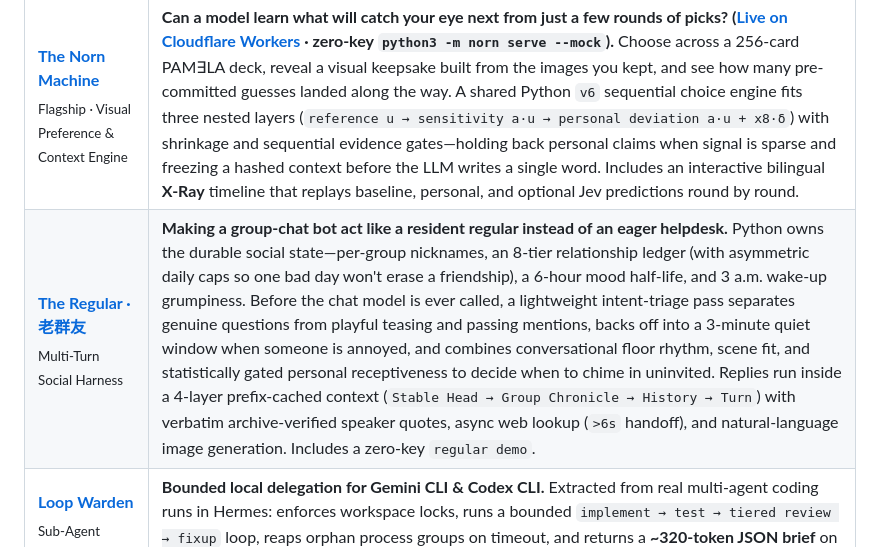
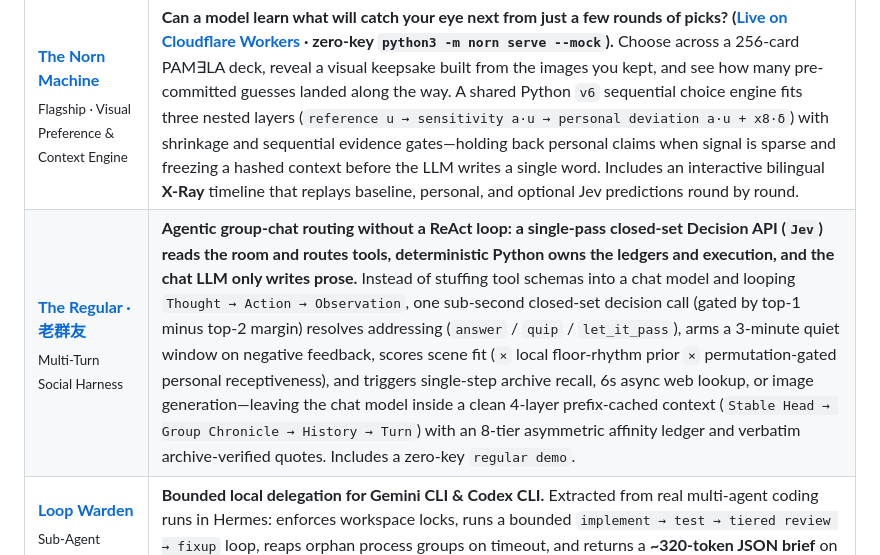
Before and after one commit to dubianche123/dubianche123, a Markdown page: README.md, the part around the change. Rendered like a GitHub page.

Commit message:
docs(profile): highlight Decision API / Jev replacing ReAct in The Regular

```diff
--- a/README.md
+++ b/README.md
@@ -28,7 +28,7 @@ Across my open-source work, every project explores a different facet of **bounde
 | Project | Role & what's inside |
 |:--|:--|
 | **[The Norn Machine](https://github.com/dubianche123/norn-context-engineering)**<br><sub>Flagship · Visual Preference & Context Engine</sub> | **Can a model learn what will catch your eye next from just a few rounds of picks? ([Live on Cloudflare Workers](https://norn-machine.dubianche123.workers.dev) · zero-key `python3 -m norn serve --mock`).** Choose across a 256-card PAM∃LA deck, reveal a visual keepsake built from the images you kept, and see how many pre-committed guesses landed along the way. A shared Python `v6` sequential choice engine fits three nested layers (`reference u → sensitivity a·u → personal deviation a·u + x8·δ`) with shrinkage and sequential evidence gates—holding back personal claims when signal is sparse and freezing a hashed context before the LLM writes a single word. Includes an interactive bilingual **X-Ray** timeline that replays baseline, personal, and optional Jev predictions round by round. |
-| **[The Regular · 老群友](https://github.com/dubianche123/the-regular-qq-bot)**<br><sub>Multi-Turn Social Harness</sub> | **Making a group-chat bot act like a resident regular instead of an eager helpdesk.** Python owns the durable social state—per-group nicknames, an 8-tier relationship ledger (with asymmetric daily caps so one bad day won't erase a friendship), a 6-hour mood half-life, and 3 a.m. wake-up grumpiness. Before the chat model is ever called, a lightweight intent-triage pass separates genuine questions from playful teasing and passing mentions, backs off into a 3-minute quiet window when someone is annoyed, and combines conversational floor rhythm, scene fit, and statistically gated personal receptiveness to decide when to chime in uninvited. Replies run inside a 4-layer prefix-cached context (`Stable Head → Group Chronicle → History → Turn`) with verbatim archive-verified speaker quotes, async web lookup (`>6s` handoff), and natural-language image generation. Includes a zero-key `regular demo`. |
+| **[The Regular · 老群友](https://github.com/dubianche123/the-regular-qq-bot)**<br><sub>Multi-Turn Social Harness</sub> | **Agentic group-chat routing without a ReAct loop: a single-pass closed-set Decision API (`Jev`) reads the room and routes tools, deterministic Python owns the ledgers and execution, and the chat LLM only writes prose.** Instead of stuffing tool schemas into a chat model and looping `Thought → Action → Observation`, one sub-second closed-set decision call (gated by top-1 minus top-2 margin) resolves addressing (`answer` / `quip` / `let_it_pass`), arms a 3-minute quiet window on negative feedback, scores scene fit (`×` local floor-rhythm prior `×` permutation-gated personal receptiveness), and triggers single-step archive recall, 6s async web lookup, or image generation—leaving the chat model inside a clean 4-layer prefix-cached context (`Stable Head → Group Chronicle → History → Turn`) with an 8-tier asymmetric affinity ledger and verbatim archive-verified quotes. Includes a zero-key `regular demo`. |
 | **[Loop Warden](https://github.com/dubianche123/coding-agent-supervisor)**<br><sub>Sub-Agent Supervision</sub> | **Bounded local delegation for Gemini CLI & Codex CLI.** Extracted from real multi-agent coding runs in Hermes: enforces workspace locks, runs a bounded `implement → test → tiered review → fixup` loop, reaps orphan process groups on timeout, and returns a **~320-token JSON brief** on `stdout` (~95% context reduction vs. raw logs) while keeping full artifacts on disk. |
 | **[AgenticX Decision](https://github.com/dubianche123/agenticx-document-review)**<br><sub>Evidence-Backed Audit</sub> | **Because LLMs shouldn't do mental arithmetic on 50-page PDFs.** Each audit rule runs in an isolated AgenticX ReAct loop: `search_text` retrieves snippets with character offsets, hand-written Python rule tools hold verdict authority over numeric/parity/deadline/cross-file checks, and a fail-closed validator blocks ungrounded outputs in a local web console. |
 | **[Neural-Janitor](https://github.com/dubianche123/neural-janitor-tab-manager)**<br><sub>On-Device ML · macOS</sub> | **Built out of frustration with timer-based tab closers that kill active work docs while leaving 20 search tabs open.** A Chrome/Edge extension + local Swift & Core ML companion (`The Chronos Engine`) that learns from your real `Cmd+W` closes, measures background idle (`now - lastBackgroundedAt`), isolates search results into their own bucket, deletes learning samples when you restore an auto-closed tab, and gates cleanup behind `Test → Armed → Deploy`. |
```
